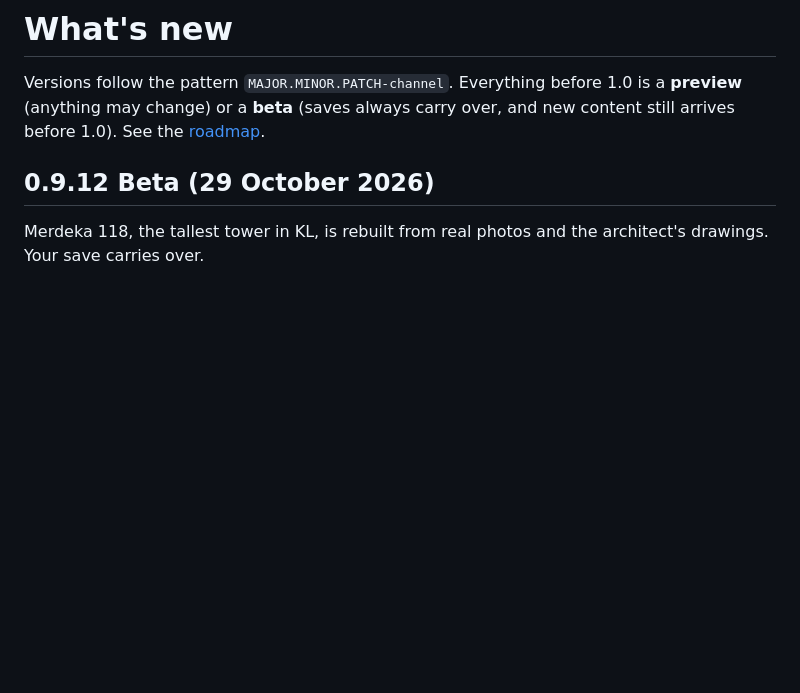
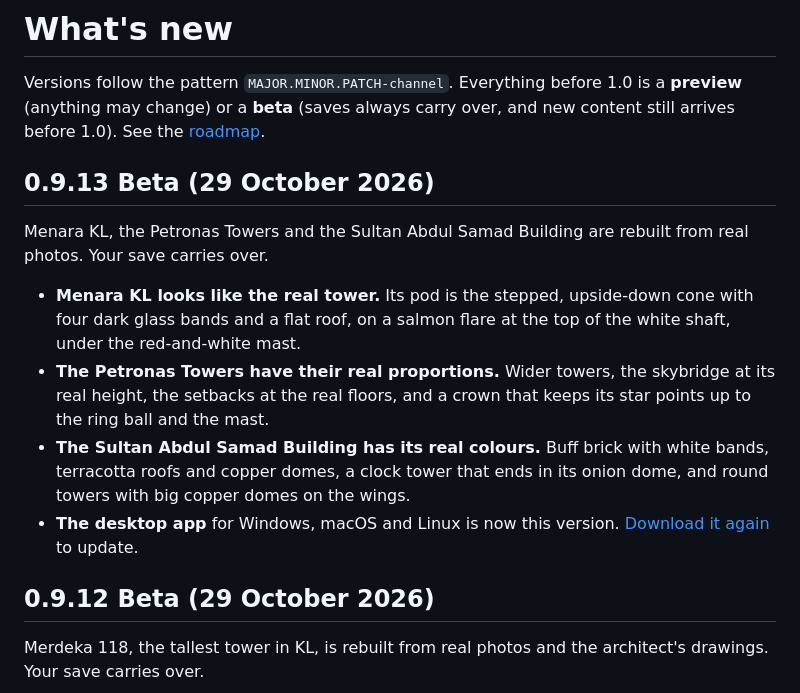
Before and after one commit to chengboonrong/kl-rush-preview, a Markdown page: CHANGELOG.md, the part around the change. GitHub-like rendering; blank space fills up the shorter version.

Commit message:
0.9.13 Beta notes: Menara KL, Petronas Towers and Sultan Abdul Samad rebuilt from real photos

```diff
--- a/CHANGELOG.md
+++ b/CHANGELOG.md
@@ -1,6 +1,15 @@
 # What's new
 
 Versions follow the pattern `MAJOR.MINOR.PATCH-channel`. Everything before 1.0 is a **preview** (anything may change) or a **beta** (saves always carry over, and new content still arrives before 1.0). See the [roadmap](ROADMAP.md).
+
+## 0.9.13 Beta (29 October 2026)
+
+Menara KL, the Petronas Towers and the Sultan Abdul Samad Building are rebuilt from real photos. Your save carries over.
+
+- **Menara KL looks like the real tower.** Its pod is the stepped, upside-down cone with four dark glass bands and a flat roof, on a salmon flare at the top of the white shaft, under the red-and-white mast.
+- **The Petronas Towers have their real proportions.** Wider towers, the skybridge at its real height, the setbacks at the real floors, and a crown that keeps its star points up to the ring ball and the mast.
+- **The Sultan Abdul Samad Building has its real colours.** Buff brick with white bands, terracotta roofs and copper domes, a clock tower that ends in its onion dome, and round towers with big copper domes on the wings.
+- **The desktop app** for Windows, macOS and Linux is now this version. [Download it again](https://github.com/chengboonrong/kl-rush-preview/releases/latest) to update.
 
 ## 0.9.12 Beta (29 October 2026)
 
```
Also changed, not shown: README.md (+1 -1 lines).
